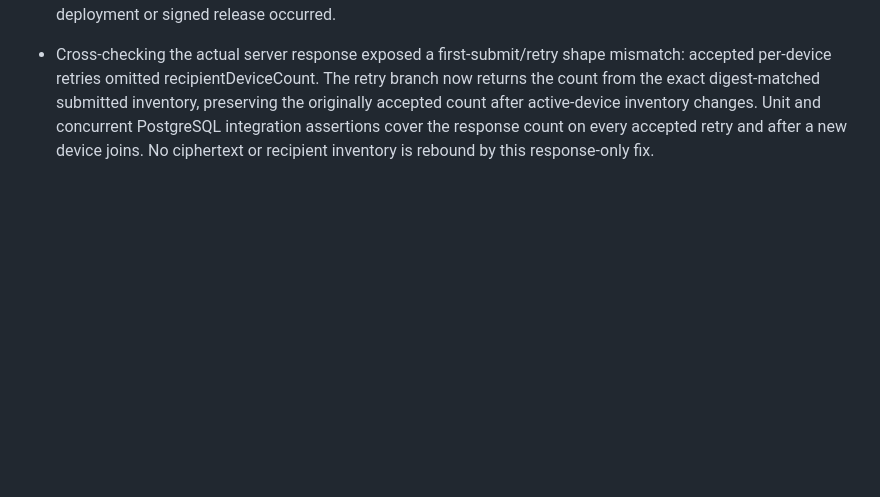
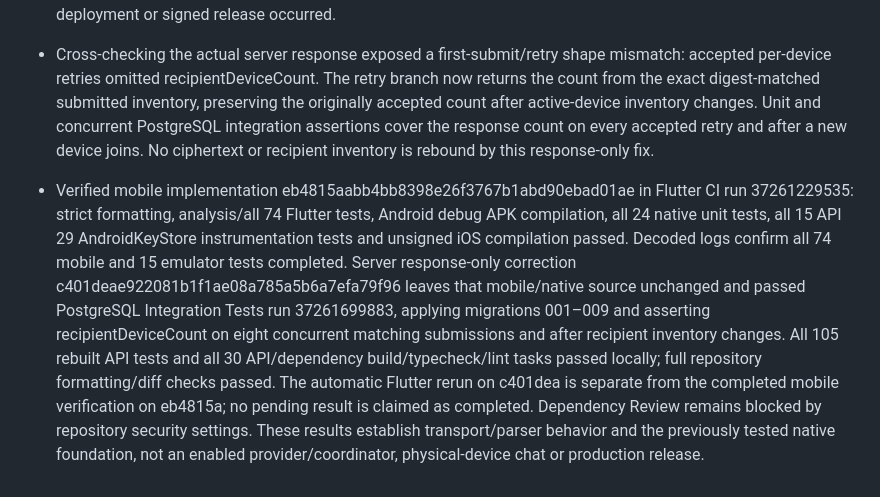
Before and after one commit to rahulgupta32/GuffSuff, a Markdown page: docs/PRODUCTION_READINESS_PROGRESS.md, the part around the change. Drawn GitHub-style; blank space fills up the shorter version.

Commit message:
Record verified authenticated mobile transport and retry response contract

```diff
--- a/docs/PRODUCTION_READINESS_PROGRESS.md
+++ b/docs/PRODUCTION_READINESS_PROGRESS.md
@@ -235,3 +235,5 @@ Remaining messaging release gates: production encryption provider and per-device
 - Native crypto remains unchanged from verified implementation 1a9bd28. HTTP/native coordinator and channel wiring, safe server/local acceptance reconciliation, retention/scaling, rotation/replenishment, iOS crypto, physical two-phone testing, operations and release signing remain incomplete. No SMS, tester messaging, deployment or signed release occurred.
 
 - Cross-checking the actual server response exposed a first-submit/retry shape mismatch: accepted per-device retries omitted recipientDeviceCount. The retry branch now returns the count from the exact digest-matched submitted inventory, preserving the originally accepted count after active-device inventory changes. Unit and concurrent PostgreSQL integration assertions cover the response count on every accepted retry and after a new device joins. No ciphertext or recipient inventory is rebound by this response-only fix.
+
+- Verified mobile implementation eb4815aabb4bb8398e26f3767b1abd90ebad01ae in Flutter CI run 37261229535: strict formatting, analysis/all 74 Flutter tests, Android debug APK compilation, all 24 native unit tests, all 15 API 29 AndroidKeyStore instrumentation tests and unsigned iOS compilation passed. Decoded logs confirm all 74 mobile and 15 emulator tests completed. Server response-only correction c401deae922081b1f1ae08a785a5b6a7efa79f96 leaves that mobile/native source unchanged and passed PostgreSQL Integration Tests run 37261699883, applying migrations 001–009 and asserting recipientDeviceCount on eight concurrent matching submissions and after recipient inventory changes. All 105 rebuilt API tests and all 30 API/dependency build/typecheck/lint tasks passed locally; full repository formatting/diff checks passed. The automatic Flutter rerun on c401dea is separate from the completed mobile verification on eb4815a; no pending result is claimed as completed. Dependency Review remains blocked by repository security settings. These results establish transport/parser behavior and the previously tested native foundation, not an enabled provider/coordinator, physical-device chat or production release.
```
